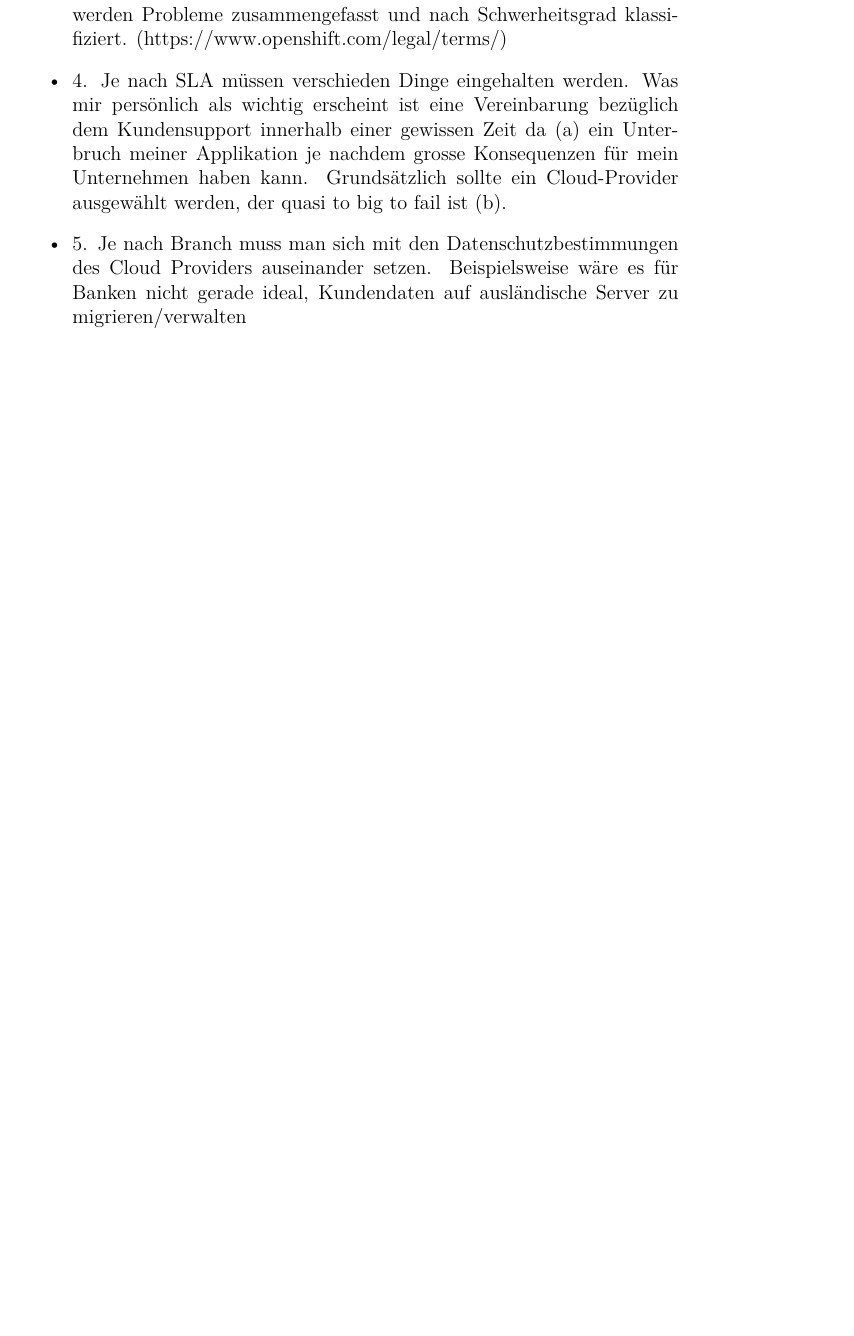
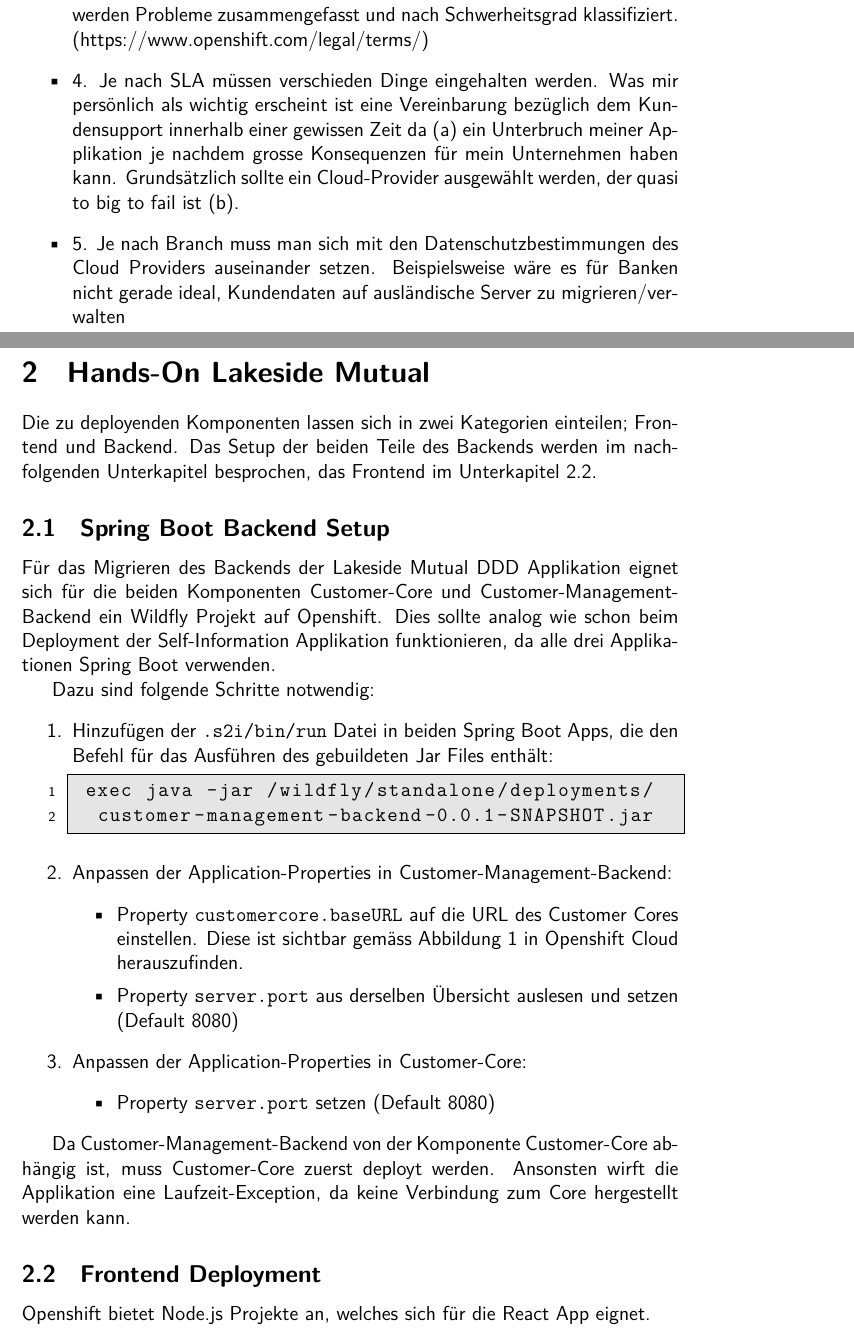
Before and after one commit to olidias/Cloud-Abg1-Doc, a LaTeX document (document_g3.tex, which reads styles.sty): part of page 3 of 9 before the commit and two parts of pages 3 and 4 of 11 after it, the two joined at a grey line, cut so that both start at the same text, the shorter picture padded with empty space. Compiled offline with XeLaTeX.

Commit message:
Add chapter hands-on lakeside without challenges

```diff
--- a/document_g3.tex
+++ b/document_g3.tex
@@ -5,11 +5,6 @@
 
 \renewcommand{\sectionbreak}{\clearpage}
 
-\usepackage{polyglossia}
-\usepackage{fontspec}
-\usepackage{times}
-\usepackage{tikz}
-\usetikzlibrary{matrix, positioning,calc}
 \newcommand{\texta}{Stärken\\[-1ex]}
 \newcommand{\textb}{Schwächen\\[-1ex]}
 \newcommand{\textcn}{Chancen\\[-1ex]}
@@ -31,3 +26,25 @@
     \item 5. Je nach Branch muss man sich mit den Datenschutzbestimmungen des Cloud Providers auseinander setzen. Beispielsweise wäre es für Banken nicht gerade ideal, Kundendaten auf ausländische Server zu migrieren/verwalten
 \end{itemize}
 
+\section{Hands-On Lakeside Mutual}
+Die zu deployenden Komponenten lassen sich in zwei Kategorien einteilen; Frontend und Backend. Das Setup der beiden Teile des Backends werden im nachfolgenden Unterkapitel besprochen, das Frontend im Unterkapitel \ref{subsec:frontend}.
+
+\subsection{Spring Boot Backend Setup}
+Für das Migrieren des Backends der Lakeside Mutual DDD Applikation eignet sich für die beiden Komponenten Customer-Core und Customer-Management-Backend ein Wildfly Projekt auf Openshift. Dies sollte analog wie schon beim Deployment der Self-Information Applikation funktionieren, da alle drei Applikationen Spring Boot verwenden.
+
+Dazu sind folgende Schritte notwendig:
+\begin{enumerate}
+	\item Hinzufügen der \texttt{.s2i/bin/run} Datei in beiden Spring Boot Apps, die den Befehl für das Ausführen des gebuildeten Jar Files enthält:
+	\begin{lstlisting}
+	exec java -jar /wildfly/standalone/deployments/
+	 customer-management-backend-0.0.1-SNAPSHOT.jar
+	\end{lstlisting}
+	\item Anpassen der Application-Properties in Customer-Management-Backend:
+	\begin{itemize}
+		\item Property \texttt{customercore.baseURL} auf die URL des Customer Cores einstellen. Diese ist sichtbar gemäss Abbildung \ref{fig:os-routes} in Openshift Cloud herauszufinden.
+		\item Property \texttt{server.port} aus derselben Übersicht auslesen und setzen (Default 8080)
+	\end{itemize}
+	\item Anpassen der Application-Properties in Customer-Core:
+	\begin{itemize}
+		\item Property \texttt{server.port} setzen (Default 8080)
+	\end{itemize}
@@ -33,0 +57,7 @@
+	\label{fig:os-routes}
+\end{figure}
+
+Da Customer-Management-Backend von der Komponente Customer-Core abhängig ist, muss Customer-Core zuerst deployt werden. Ansonsten wirft die Applikation eine Laufzeit-Exception, da keine Verbindung zum Core hergestellt werden kann.
+
+\subsection{Frontend Deployment}\label{subsec:frontend}
+Openshift bietet Node.js Projekte an, welches sich für die React App eignet.
--- a/styles.sty
+++ b/styles.sty
@@ -37,3 +37,8 @@
 	numberstyle=\scriptsize,
 	backgroundcolor=\color{lightlightgray},
 	showspaces=false}
+
+\usepackage{polyglossia}
+\usepackage{fontspec}
+\usepackage{tikz}
+\usetikzlibrary{matrix, positioning,calc}
```
Also changed, not shown: document_g3.pdf, img/lakeside-install1.png (added), img/os-frontend-build-fail.png (added), img/os-routes.png (added), document_g3.tex (35 more changed lines).
